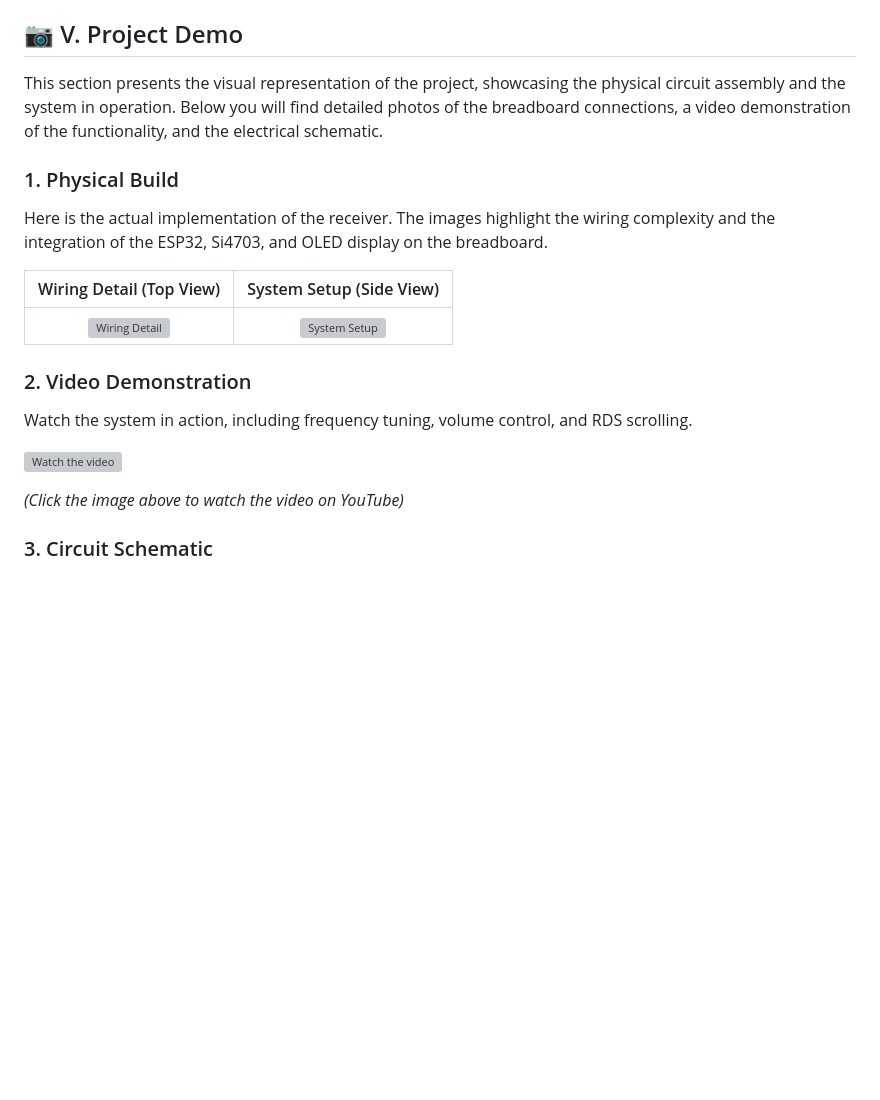
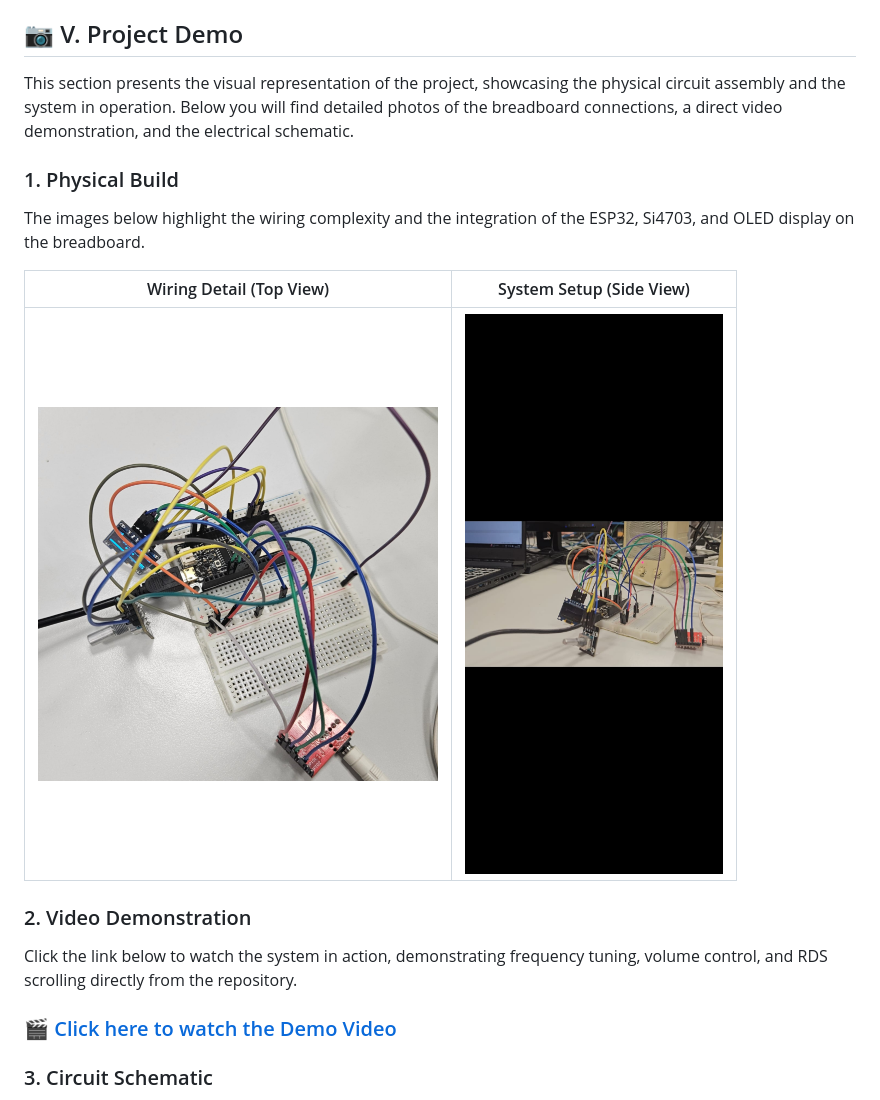
Before and after one commit to PaulNicoara252/FM-radio-receiver-with-digital-tuning, a Markdown page: README.md, the part around the change. Drawn GitHub-style; blank space fills up the shorter version; grey boxes are pictures that could not be loaded.

```diff
--- a/README.md
+++ b/README.md
@@ -130,21 +130,19 @@ A standard MicroPython driver adapted for high-speed SPI communication with the
 
 ## 📷 V. Project Demo
 
-This section presents the visual representation of the project, showcasing the physical circuit assembly and the system in operation. Below you will find detailed photos of the breadboard connections, a video demonstration of the functionality, and the electrical schematic.
+This section presents the visual representation of the project, showcasing the physical circuit assembly and the system in operation. Below you will find detailed photos of the breadboard connections, a direct video demonstration, and the electrical schematic.
 
 ### 1. Physical Build
-Here is the actual implementation of the receiver. The images highlight the wiring complexity and the integration of the ESP32, Si4703, and OLED display on the breadboard.
+The images below highlight the wiring complexity and the integration of the ESP32, Si4703, and OLED display on the breadboard.
 
 | Wiring Detail (Top View) | System Setup (Side View) |
 | :---: | :---: |
-| <img src="./docs/WhatsApp Image 2025-12-03 at 23.47.26_c45a749a.jpg" width="400" alt="Wiring Detail"> | <img src="./docs/WhatsApp Image 2025-12-03 at 23.46.36_de1e6bef.jpg" width="400" alt="System Setup"> |
+| <img src="./docs/CircuitTopView.png" width="400" alt="Wiring Detail"> | <img src="./docs/CircuitSideView.png" width="400" alt="System Setup"> |
 
 ### 2. Video Demonstration
-Watch the system in action, including frequency tuning, volume control, and RDS scrolling.
+Click the link below to watch the system in action, demonstrating frequency tuning, volume control, and RDS scrolling directly from the repository.
 
-[![Watch the video](https://img.youtube.com/vi/YOUR_VIDEO_ID_HERE/maxresdefault.jpg)](https://www.youtube.com/watch?v=YOUR_VIDEO_ID_HERE)
-
-*(Click the image above to watch the video on YouTube)*
+### 🎬 [Click here to watch the Demo Video](./docs/FM_Radio_Receiver_Video.mp4)
 
 ### 3. Circuit Schematic
 The detailed schematic below represents the electrical connections and logic levels used in the project simulation (LTspice) and final assembly.
```
